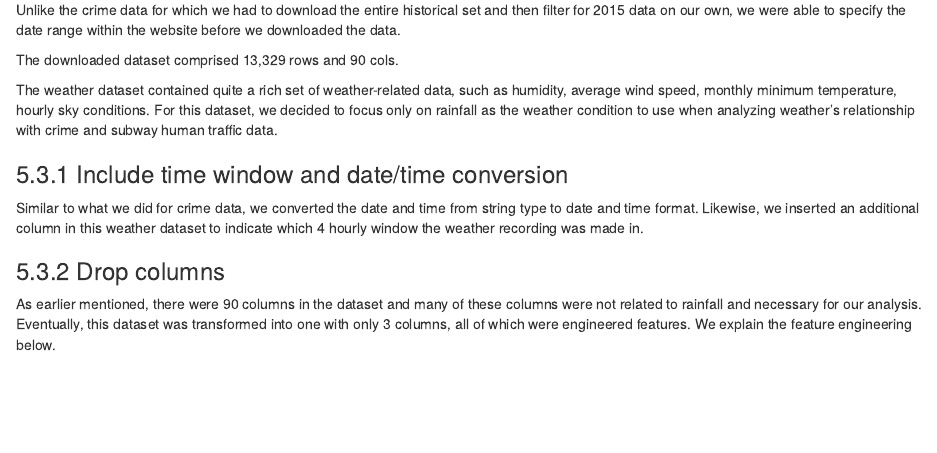
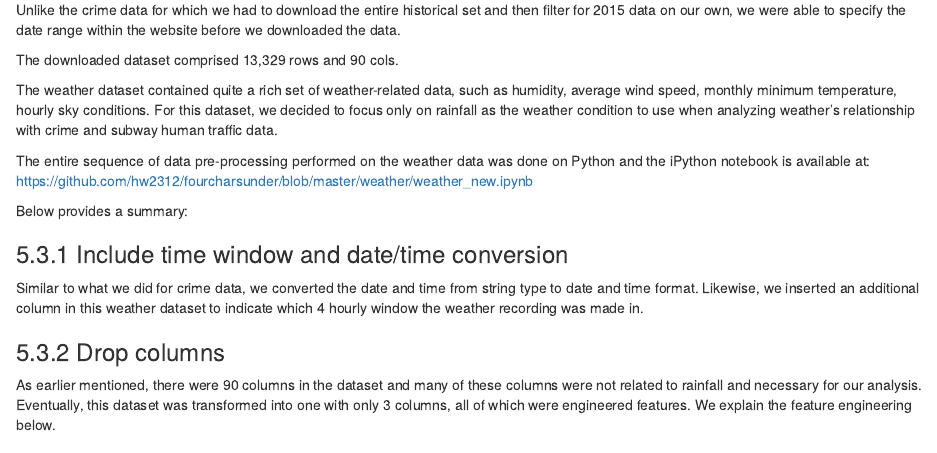
Before and after one commit to hw2312/fourcharsunder, an R Markdown document (final_report.Rmd): the page in a window 1100 px wide, from 4060 px down. Rendered offline with R 4.5, knitr and Pandoc, with nearby package versions; some code elsewhere in the file could not run offline.

Commit message:
update draft final report

```diff
--- a/final_report.Rmd
+++ b/final_report.Rmd
@@ -566,6 +566,11 @@ The downloaded dataset comprised 13,329 rows and 90 cols.
 
 The weather dataset contained quite a rich set of weather-related data, such as humidity, average wind speed, monthly minimum temperature, hourly sky conditions.  For this dataset, we decided to focus only on rainfall as the weather condition to use when analyzing weather's relationship with crime and subway human traffic data.
 
+The entire sequence of data pre-processing performed on the weather data was done on Python and the iPython notebook is available at:
+https://github.com/hw2312/fourcharsunder/blob/master/weather/weather_new.ipynb
+
+Below provides a summary:
+
 ### 5.3.1 Include time window and date/time conversion
 Similar to what we did for crime data, we converted the date and time from string type to date and time format.  Likewise, we inserted an additional column in this weather dataset to indicate which 4 hourly  window the weather recording was made in.
 
```
